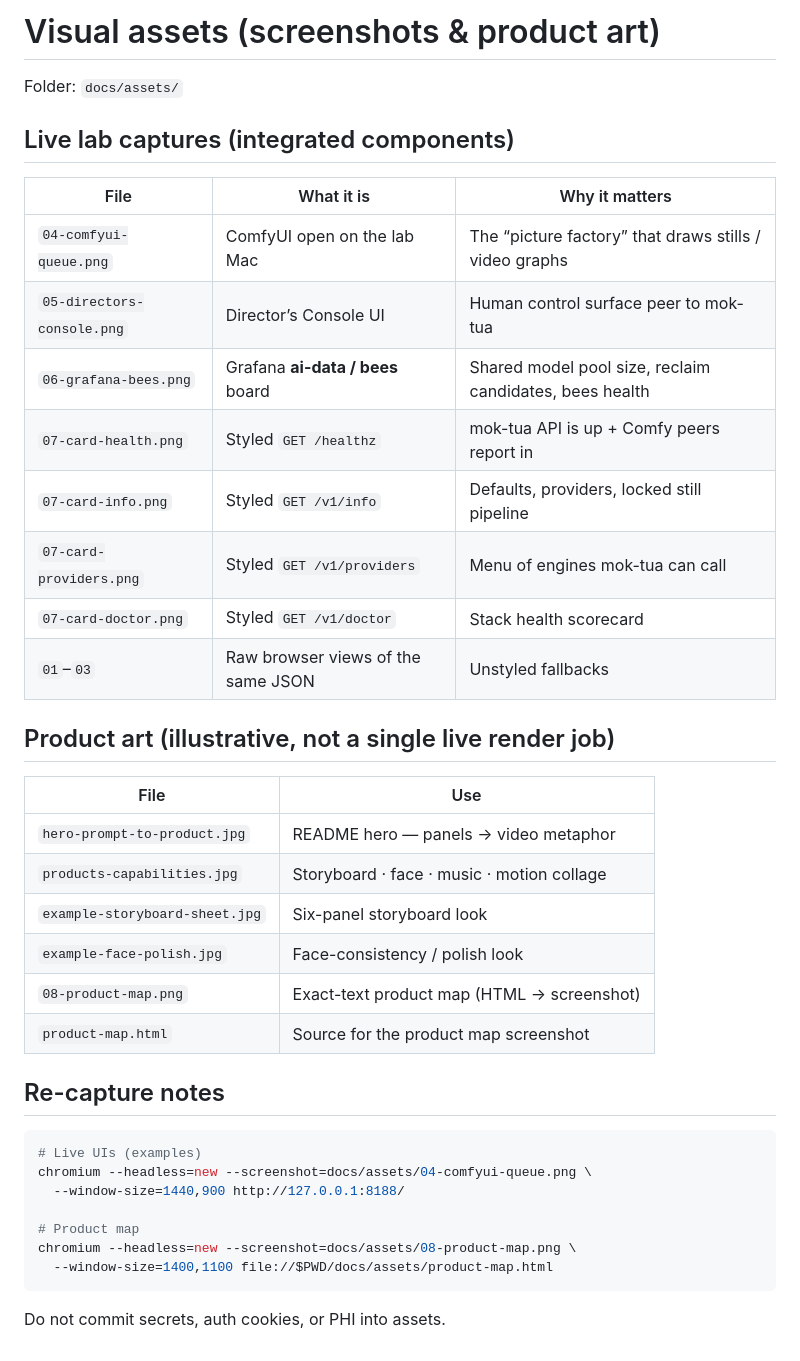
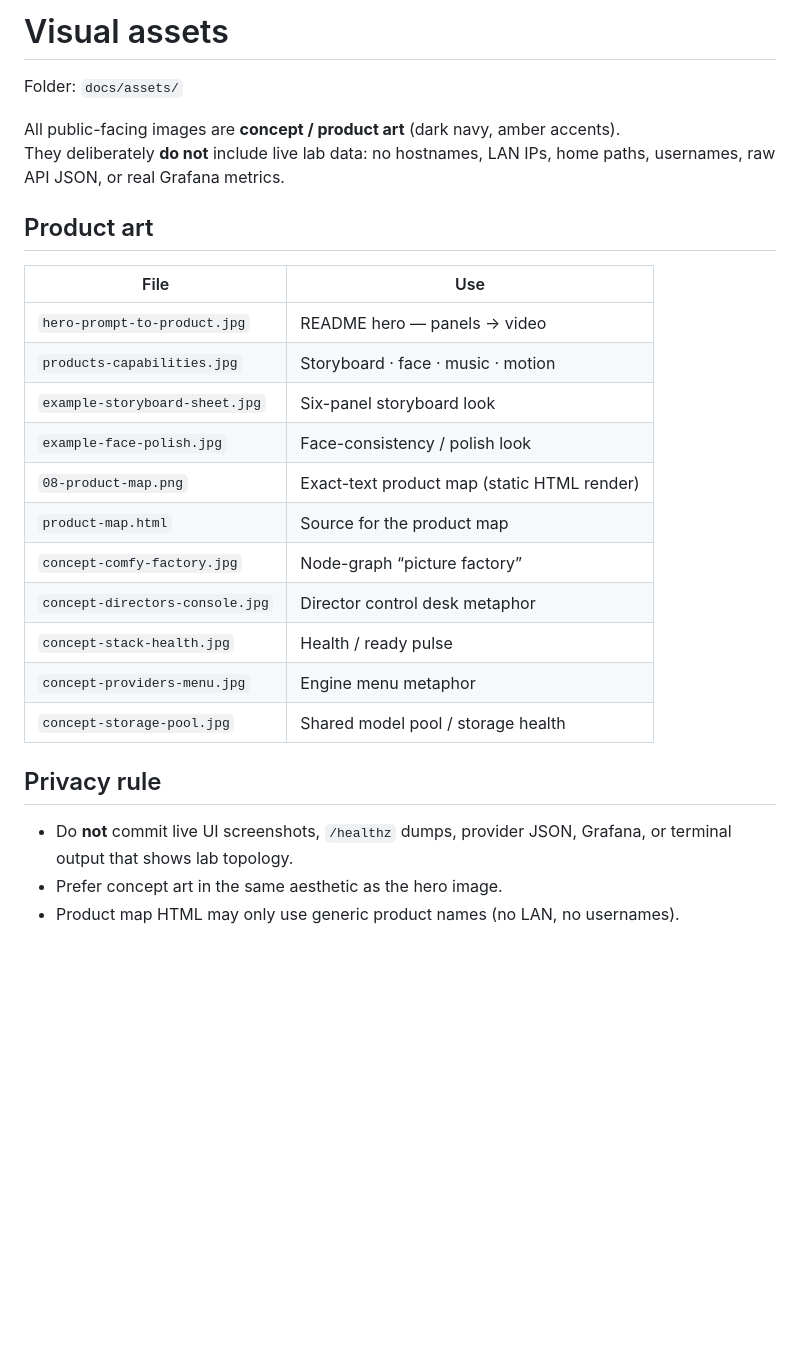
Before and after one commit to the1truedan/mok-tua, a Markdown page: docs/ASSETS.md, the part around the change. Drawn GitHub-style; blank space fills up the shorter version.

Commit message:
Replace live lab screenshots with non-identifying concept art
Remove captures that exposed home paths, LAN IPs, hostnames, and raw
health/provider JSON. Point the README integrated-stack section at
matching navy/amber concept images instead.

````diff
--- a/docs/ASSETS.md
+++ b/docs/ASSETS.md
@@ -1,41 +1,28 @@
-# Visual assets (screenshots & product art)
+# Visual assets
 
 Folder: `docs/assets/`
 
-## Live lab captures (integrated components)
+All public-facing images are **concept / product art** (dark navy, amber accents).
+They deliberately **do not** include live lab data: no hostnames, LAN IPs, home paths, usernames, raw API JSON, or real Grafana metrics.
 
-| File | What it is | Why it matters |
-|------|------------|----------------|
-| `04-comfyui-queue.png` | ComfyUI open on the lab Mac | The “picture factory” that draws stills / video graphs |
-| `05-directors-console.png` | Director’s Console UI | Human control surface peer to mok-tua |
-| `06-grafana-bees.png` | Grafana **ai-data / bees** board | Shared model pool size, reclaim candidates, bees health |
-| `07-card-health.png` | Styled `GET /healthz` | mok-tua API is up + Comfy peers report in |
-| `07-card-info.png` | Styled `GET /v1/info` | Defaults, providers, locked still pipeline |
-| `07-card-providers.png` | Styled `GET /v1/providers` | Menu of engines mok-tua can call |
-| `07-card-doctor.png` | Styled `GET /v1/doctor` | Stack health scorecard |
-| `01`–`03` | Raw browser views of the same JSON | Unstyled fallbacks |
-
-## Product art (illustrative, not a single live render job)
+## Product art
 
 | File | Use |
 |------|-----|
-| `hero-prompt-to-product.jpg` | README hero — panels → video metaphor |
-| `products-capabilities.jpg` | Storyboard · face · music · motion collage |
+| `hero-prompt-to-product.jpg` | README hero — panels → video |
+| `products-capabilities.jpg` | Storyboard · face · music · motion |
 | `example-storyboard-sheet.jpg` | Six-panel storyboard look |
 | `example-face-polish.jpg` | Face-consistency / polish look |
-| `08-product-map.png` | Exact-text product map (HTML → screenshot) |
-| `product-map.html` | Source for the product map screenshot |
+| `08-product-map.png` | Exact-text product map (static HTML render) |
+| `product-map.html` | Source for the product map |
+| `concept-comfy-factory.jpg` | Node-graph “picture factory” |
+| `concept-directors-console.jpg` | Director control desk metaphor |
+| `concept-stack-health.jpg` | Health / ready pulse |
+| `concept-providers-menu.jpg` | Engine menu metaphor |
+| `concept-storage-pool.jpg` | Shared model pool / storage health |
 
-## Re-capture notes
+## Privacy rule
 
-```bash
-# Live UIs (examples)
-chromium --headless=new --screenshot=docs/assets/04-comfyui-queue.png \
-  --window-size=1440,900 http://127.0.0.1:8188/
-
-# Product map
-chromium --headless=new --screenshot=docs/assets/08-product-map.png \
-  --window-size=1400,1100 file://$PWD/docs/assets/product-map.html
-```
-
-Do not commit secrets, auth cookies, or PHI into assets.
+- Do **not** commit live UI screenshots, `/healthz` dumps, provider JSON, Grafana, or terminal output that shows lab topology.
+- Prefer concept art in the same aesthetic as the hero image.
+- Product map HTML may only use generic product names (no LAN, no usernames).
````
Also changed, not shown: README.md (+10 -10 lines), docs/assets/concept-comfy-factory.jpg (added), docs/assets/concept-directors-console.jpg (added), docs/assets/concept-providers-menu.jpg (added), docs/assets/concept-stack-health.jpg (added), docs/assets/concept-storage-pool.jpg (added), 1 other file.
